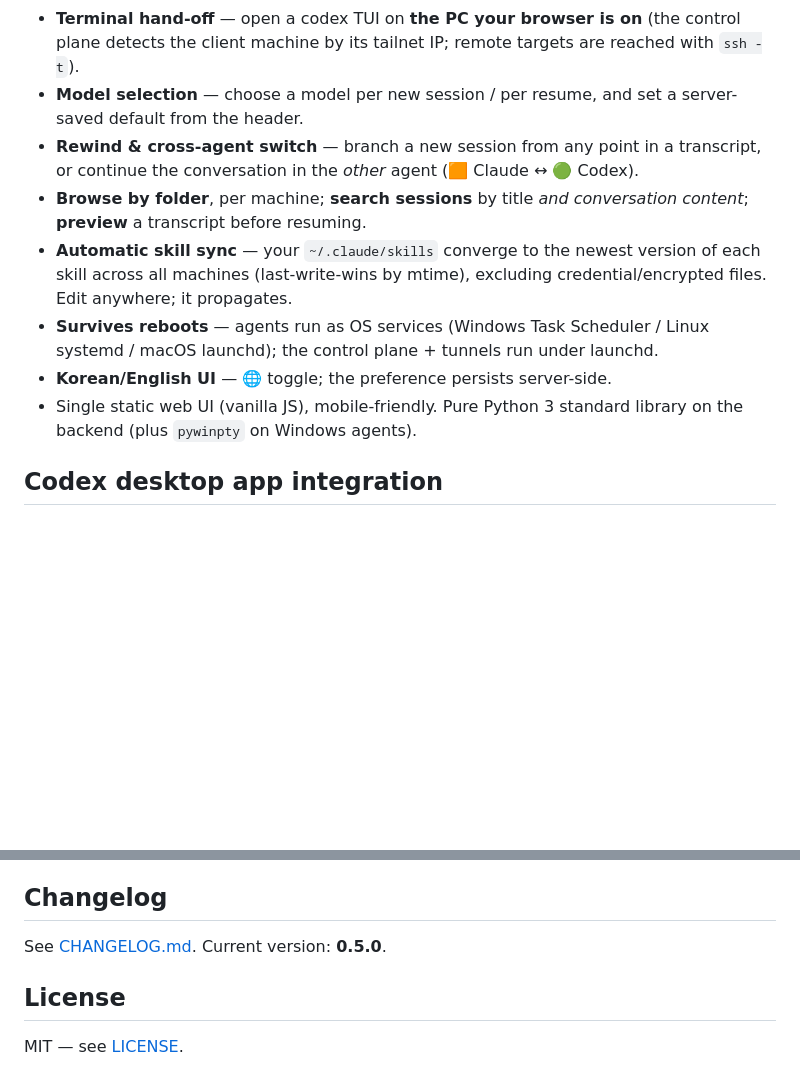
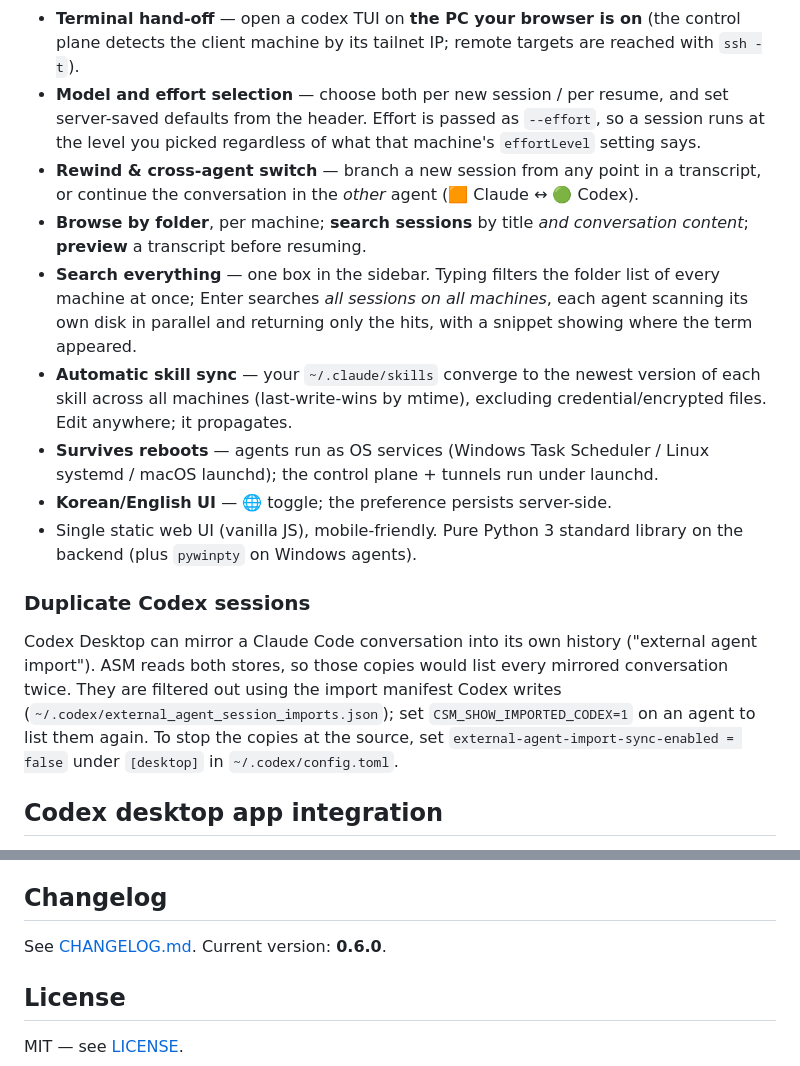
Before and after one commit to kjy7097/agent-session-manager, a Markdown page: README.md, 2 parts joined by grey strips. GitHub-like rendering; blank space fills up the shorter version.

```diff
--- a/README.md
+++ b/README.md
@@ -30,12 +30,18 @@ all from one browser tab. No more SSHing into each box and typing
 - **Terminal hand-off** — open a codex TUI on **the PC your browser is on**
   (the control plane detects the client machine by its tailnet IP; remote targets
   are reached with `ssh -t`).
-- **Model selection** — choose a model per new session / per resume, and set a
-  server-saved default from the header.
+- **Model and effort selection** — choose both per new session / per resume, and
+  set server-saved defaults from the header. Effort is passed as `--effort`, so a
+  session runs at the level you picked regardless of what that machine's
+  `effortLevel` setting says.
 - **Rewind & cross-agent switch** — branch a new session from any point in a
   transcript, or continue the conversation in the *other* agent (🟧 Claude ↔ 🟢 Codex).
 - **Browse by folder**, per machine; **search sessions** by title *and conversation
   content*; **preview** a transcript before resuming.
+- **Search everything** — one box in the sidebar. Typing filters the folder list
+  of every machine at once; Enter searches *all sessions on all machines*, each
+  agent scanning its own disk in parallel and returning only the hits, with a
+  snippet showing where the term appeared.
 - **Automatic skill sync** — your `~/.claude/skills` converge to the newest version
   of each skill across all machines (last-write-wins by mtime), excluding
   credential/encrypted files. Edit anywhere; it propagates.
@@ -44,6 +50,16 @@ all from one browser tab. No more SSHing into each box and typing
 - **Korean/English UI** — 🌐 toggle; the preference persists server-side.
 - Single static web UI (vanilla JS), mobile-friendly. Pure Python 3 standard
   library on the backend (plus `pywinpty` on Windows agents).
+
+### Duplicate Codex sessions
+
+Codex Desktop can mirror a Claude Code conversation into its own history
+("external agent import"). ASM reads both stores, so those copies would list
+every mirrored conversation twice. They are filtered out using the import
+manifest Codex writes (`~/.codex/external_agent_session_imports.json`); set
+`CSM_SHOW_IMPORTED_CODEX=1` on an agent to list them again. To stop the copies
+at the source, set `external-agent-import-sync-enabled = false` under
+`[desktop]` in `~/.codex/config.toml`.
 
 ## Codex desktop app integration
 
@@ -143,7 +159,7 @@ bind the control plane to your VPN/LAN IP in `csm.config.json` (`control.host`).
 
 ## Changelog
 
-See [CHANGELOG.md](CHANGELOG.md). Current version: **0.5.0**.
+See [CHANGELOG.md](CHANGELOG.md). Current version: **0.6.0**.
 
 ## License
 
```
Also changed, not shown: CHANGELOG.md (+40 -0 lines), README.ko.md (+18 -3 lines).
